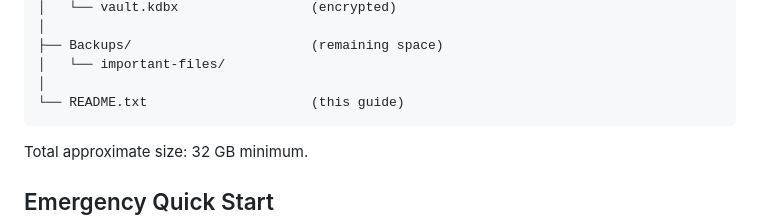
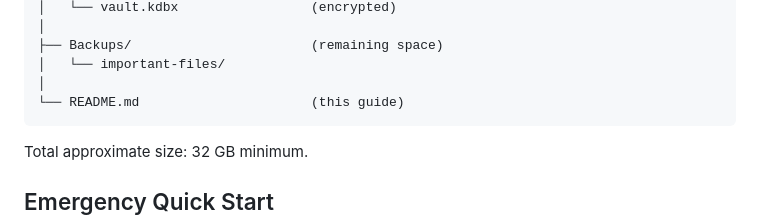
Before and after one commit to flaneurette/Emergency-USB-Kit, a Markdown page: README.md, the part around the change. Rendered like a GitHub page.

````diff
--- a/README.md
+++ b/README.md
@@ -87,7 +87,7 @@ EmergencyUSB/
 ├── Backups/                       (remaining space)
 │   └── important-files/
 │
-└── README.txt                     (this guide)
+└── README.md                      (this guide)
 ```
 
 Total approximate size: 32 GB minimum.
````
